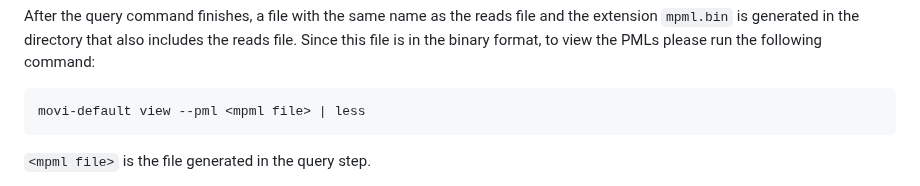
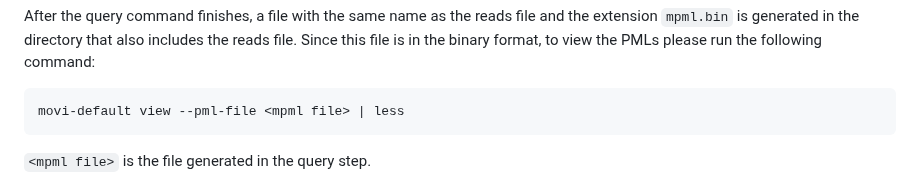
Before and after one commit to mohsenzakeri/Movi, a Markdown page: README.md, the part around the change. GitHub-like rendering.

````diff
--- a/README.md
+++ b/README.md
@@ -82,7 +82,7 @@ movi-constant query --pml --index <constant index directory> --read <reads file>
 After the query command finishes, a file with the same name as the reads file and the extension `mpml.bin` is generated in the directory that also includes the reads file.
 Since this file is in the binary format, to view the PMLs please run the following command:
 ```
-movi-default view --pml <mpml file> | less
+movi-default view --pml-file <mpml file> | less
 ```
 `<mpml file>` is the file generated in the query step.
 
````
